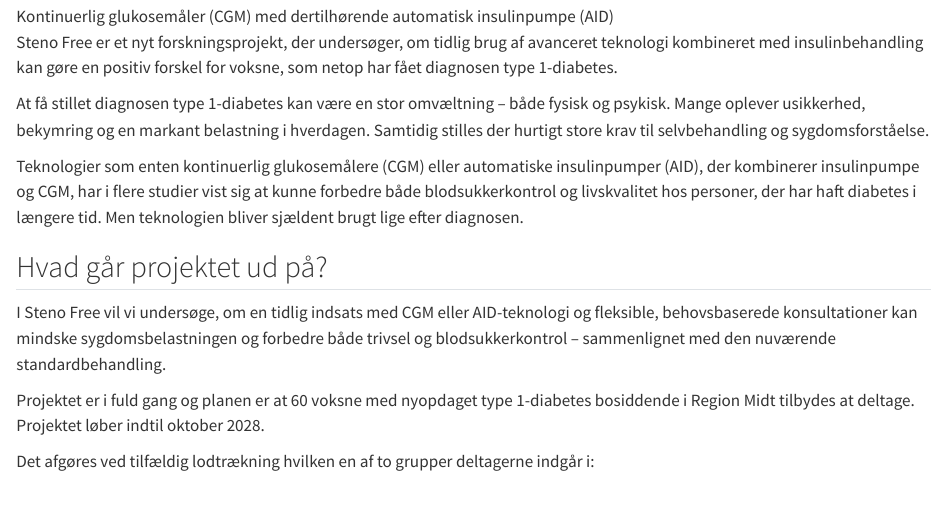
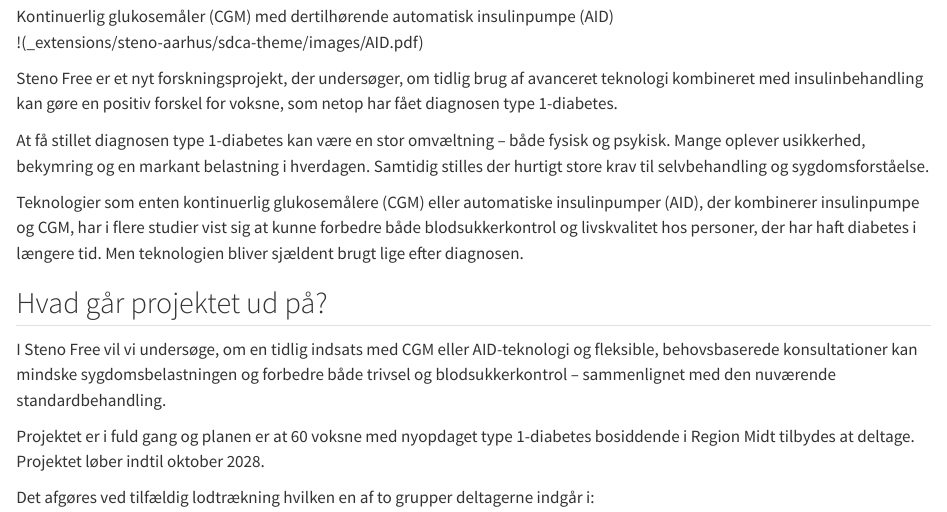
Before and after one commit to steno-aarhus/steno-free, a Quarto document (index.qmd): the page in a window 1100 px wide, from 280 px down. Rendered offline with R 4.5, knitr and Pandoc in place of Quarto, with nearby package versions; drawn as R Markdown's standard HTML page in place of the format the file asks for.

Commit message:
Update index.qmd

```diff
--- a/index.qmd
+++ b/index.qmd
@@ -4,6 +4,8 @@
 ---
 
 ![Kontinuerlig glukosemåler (CGM) med dertilhørende automatisk insulinpumpe (AID)](_extensions/steno-aarhus/sdca-theme/images/AID.pdf)
+
+!(_extensions/steno-aarhus/sdca-theme/images/AID.pdf)
 
 Steno Free er et nyt forskningsprojekt, der undersøger, om tidlig brug af avanceret teknologi kombineret med insulinbehandling kan gøre en positiv forskel for voksne, som netop har fået diagnosen type 1-diabetes.
 
```
